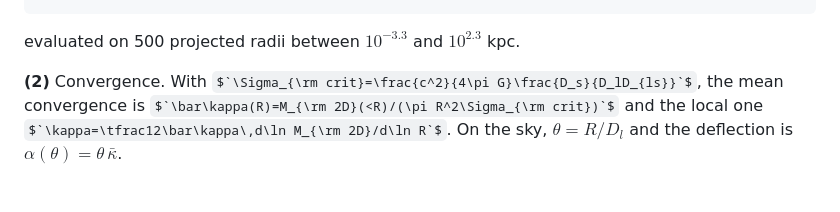
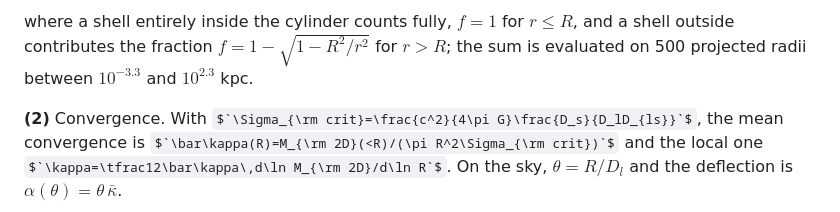
Before and after one commit to vasilybelokurov/quells-lensdb, a Markdown page: README.md, the part around one of its changes. GitHub-like rendering; some formulas as TeX source; blank space fills up the shorter version.

Commit message:
README: replace cases environment that GitHub math does not render
Co-Authored-By: Claude Opus 5.5 (1M context) <noreply@anthropic.com>

````diff
--- a/README.md
+++ b/README.md
@@ -69,5 +68,7 @@ f=\begin{cases}1, & r\le R\\ 1-\sqrt{1-R^2/r^2}, & r>R,\end{cases}
 ```
 
+where a shell entirely inside the cylinder counts fully, $`f=1`$ for $`r\le R`$, and a
+shell outside contributes the fraction $`f=1-\sqrt{1-R^2/r^2}`$ for $`r>R`$; the sum is
 evaluated on 500 projected radii between $`10^{-3.3}`$ and $`10^{2.3}`$ kpc.
 
 **(2)** Convergence. With $`\Sigma_{\rm crit}=\frac{c^2}{4\pi G}\frac{D_s}{D_lD_{ls}}`$, the
````
Also changed, not shown: other parts of README.md (+1 -2 lines).
